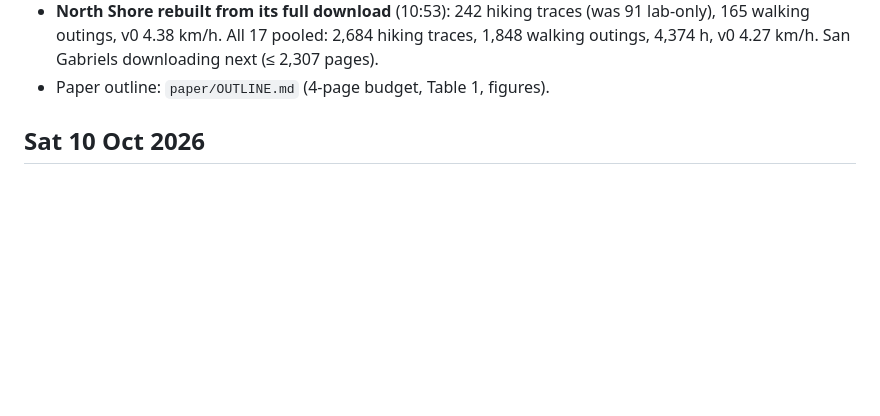
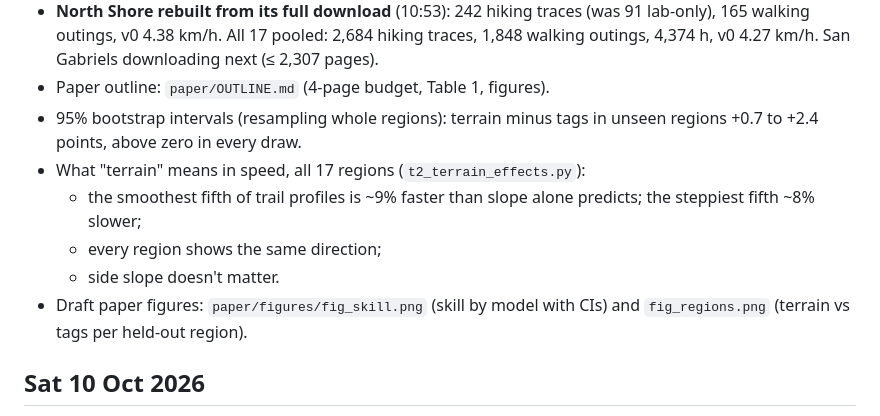
Before and after one commit to Brian24NX/GeoAI, a Markdown page: PROGRESS.md, the part around the change. Rendered like a GitHub page; blank space fills up the shorter version.

Commit message:
Progress: intervals, terrain effects, draft figures
Co-Authored-By: Claude Opus 5.5 <noreply@anthropic.com>

```diff
--- a/PROGRESS.md
+++ b/PROGRESS.md
@@ -149,6 +149,15 @@ Tobler (1993): v0 = 6.0 km/h, k = 3.5, fastest slope −5%.
   2,684 hiking traces, 1,848 walking outings, 4,374 h, v0 4.27 km/h. San
   Gabriels downloading next (≤ 2,307 pages).
 - Paper outline: `paper/OUTLINE.md` (4-page budget, Table 1, figures).
+- 95% bootstrap intervals (resampling whole regions): terrain minus tags in
+  unseen regions +0.7 to +2.4 points, above zero in every draw.
+- What "terrain" means in speed, all 17 regions (`t2_terrain_effects.py`):
+  - the smoothest fifth of trail profiles is ~9% faster than slope alone
+    predicts; the steppiest fifth ~8% slower;
+  - every region shows the same direction;
+  - side slope doesn't matter.
+- Draft paper figures: `paper/figures/fig_skill.png` (skill by model with
+  CIs) and `fig_regions.png` (terrain vs tags per held-out region).
 
 ## Sat 10 Oct 2026
 
```
